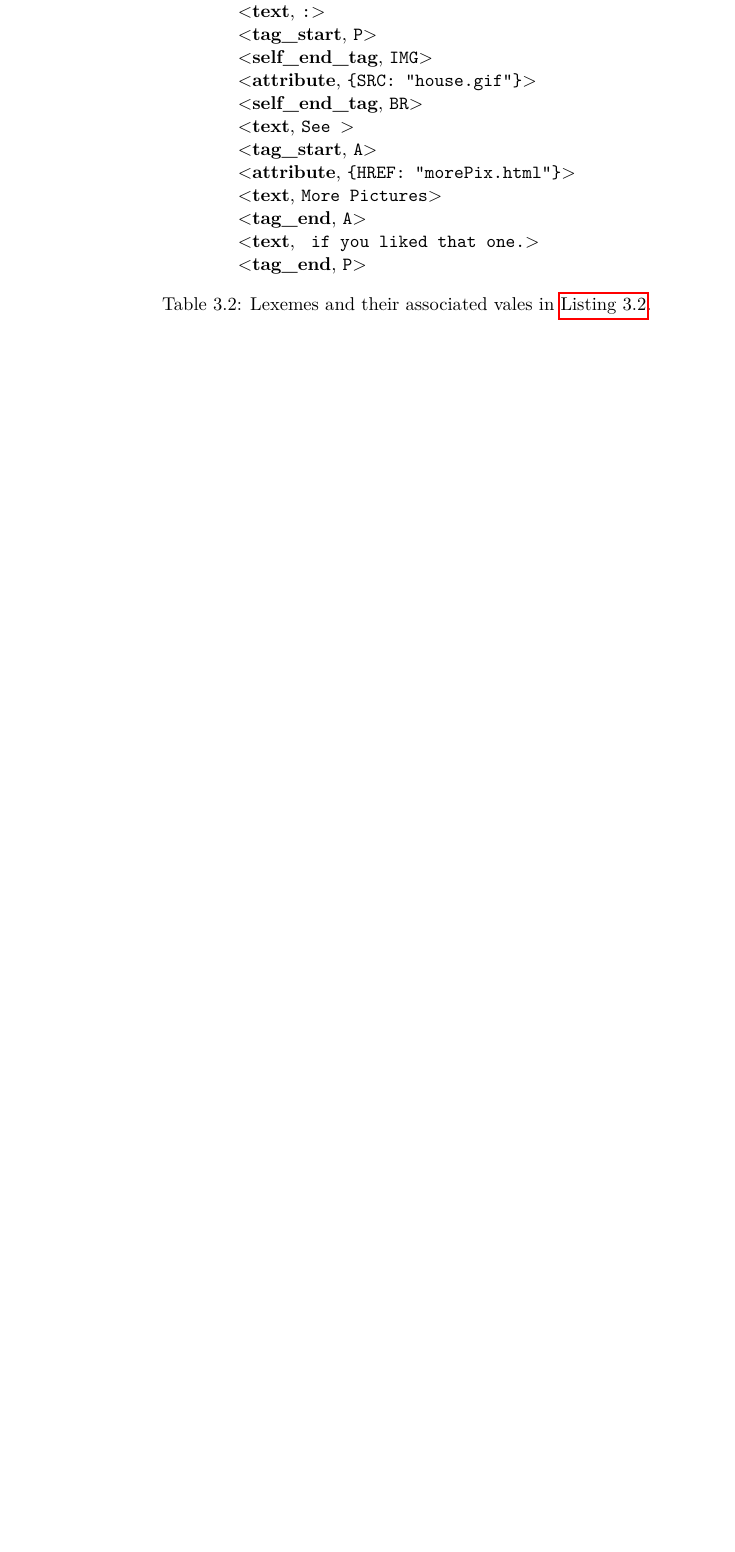
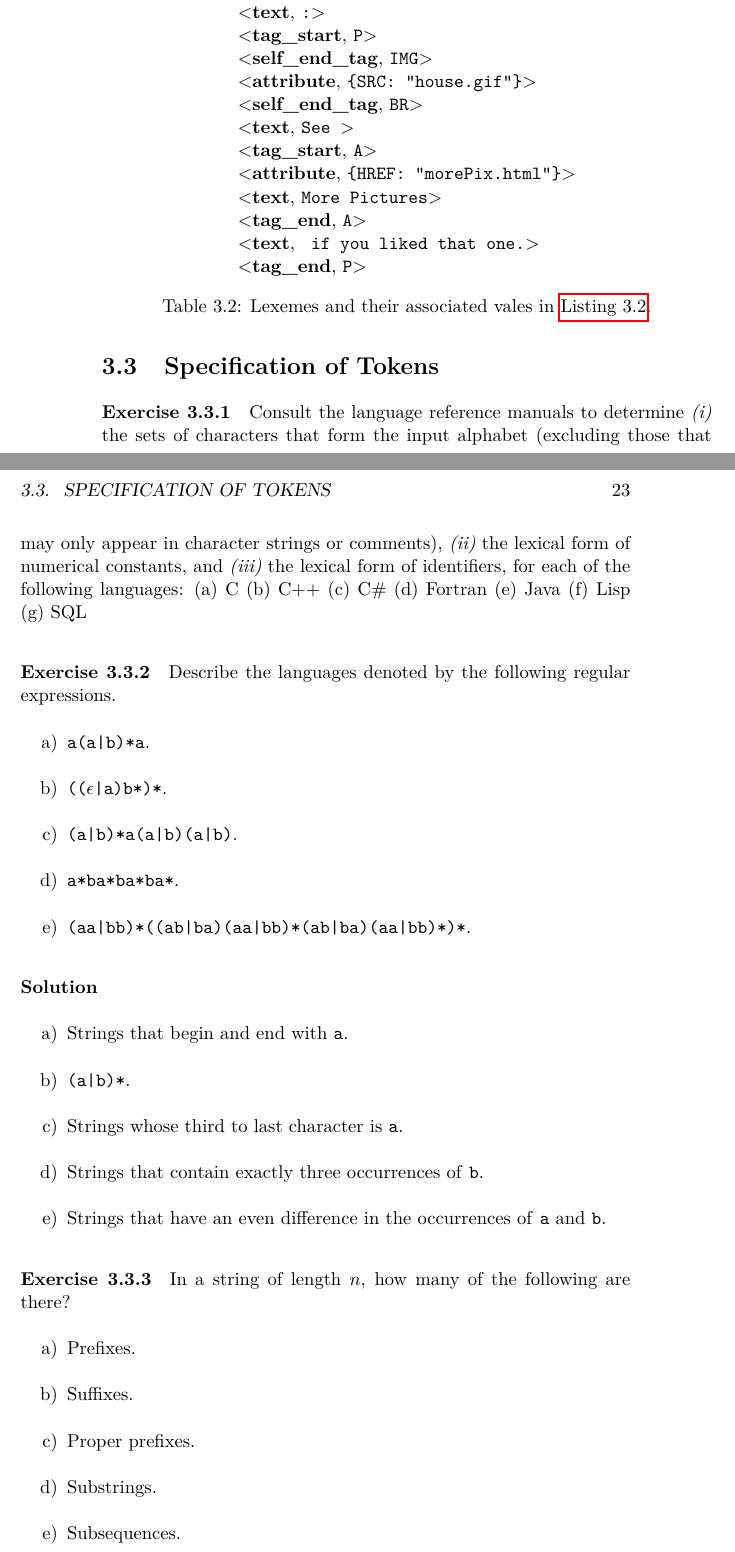
Before and after one commit to goats-9/dragon-book-solutions, a LaTeX thesis (main.tex, which reads 03/03/01/ex030301.tex, 03/03/02/ex030302.tex, 03/03/03/ex030303.tex): part of page 32 of 32 before the commit and two parts of pages 32 and 33 of 35 after it, the two joined at a grey line, cut so that both start at the same text, the shorter picture padded with empty space. Compiled offline with pdfLaTeX.

Commit message:
Add progress to exercise 3.3

```diff
--- /dev/null
+++ b/03/03/01/ex030301.tex
@@ -0,0 +1,8 @@
+\begin{exercise}\label{ex:030301}
+    Consult the language reference manuals to determine \textit{(i)} the sets of
+    characters that form the input alphabet (excluding those that may only appear
+    in character strings or comments), \textit{(ii)} the lexical form of
+    numerical constants, and \textit{(iii)} the lexical form of identifiers, for
+    each of the following languages: (a) C (b) C++ (c) C\# (d) Fortran (e) Java
+    (f) Lisp (g) SQL
+\end{exercise}
--- /dev/null
+++ b/03/03/02/ex030302.tex
@@ -0,0 +1,21 @@
+\begin{exercise}\label{ex:030302}
+    Describe the languages denoted by the following regular expressions.
+    \begin{enumerate}[label=\alph*)]
+        \item \texttt{a(a|b)*a}.
+        \item \texttt{(($\epsilon$|a)b*)*}.
+        \item \texttt{(a|b)*a(a|b)(a|b)}.
+        \item \texttt{a*ba*ba*ba*}.
+        \item \texttt{(aa|bb)*((ab|ba)(aa|bb)*(ab|ba)(aa|bb)*)*}.
+    \end{enumerate}
+\end{exercise}
+\begin{solution}\label{sol:030302}
+    \begin{enumerate}[label=\alph*)]
+        \item Strings that begin and end with \texttt{a}.
+        \item \texttt{(a|b)*}.
+        \item Strings whose third to last character is \texttt{a}.
+        \item Strings that contain exactly three occurrences of
+        \texttt{b}.
+        \item Strings that have an even difference in the occurrences of
+        \texttt{a} and \texttt{b}.
+    \end{enumerate}
+\end{solution}
--- /dev/null
+++ b/03/03/03/ex030303.tex
@@ -0,0 +1,22 @@
+\begin{exercise}\label{ex:030303}
+    In a string of length $n$, how many of the following are there?
+    \begin{enumerate}[label=\alph*)]
+        \item Prefixes.
+        \item Suffixes.
+        \item Proper prefixes.
+        \item Substrings.
+        \item Subsequences.
+    \end{enumerate}
+\end{exercise}
+\begin{solution}\label{sol:030303}
+    \begin{enumerate}[label=\alph*)]
+        \item There are $n$ prefixes, determined by the ending index.
+        \item There are $n$ suffixes, determined by the starting index.
+        \item Since the string itsef is a prefox but not a proper prefix of
+        itself, we have $n-1$ proper prefixes.
+        \item Any two indices determine the start and end of a substring.
+        Thus, we have $\binom{n+1}{2}$ substrings.
+        \item For each character of the string, we can choose to either include
+        or exclude it, for a total of $2^n$ subsequences.
+    \end{enumerate}
+\end{solution}
--- /dev/null
+++ b/03/03/sec0303.tex
@@ -0,0 +1,8 @@
+\setcounter{section}{2}
+\section{Specification of Tokens}
+
+\input{03/03/01/ex030301.tex}
+\input{03/03/02/ex030302.tex}
+\input{03/03/03/ex030303.tex}
+\input{03/03/04/ex030304.tex}
+\input{03/03/05/ex030305.tex}
--- a/main.tex
+++ b/main.tex
@@ -35,6 +35,7 @@
    frame=single,
    breaklines=true,
 }
+\newcolumntype{C}{>{\centering\arraybackslash}X}
 \counterwithin{listing}{chapter}
 \counterwithin{table}{chapter}
 \counterwithin{exercise}{section}
```
Also changed, not shown: 03/03/04/ex030304.tex (added, +18 -0 lines), 03/03/05/ex030305.tex (added, +29 -0 lines), 03/ch03.tex (+1 -0 lines), main.pdf.
